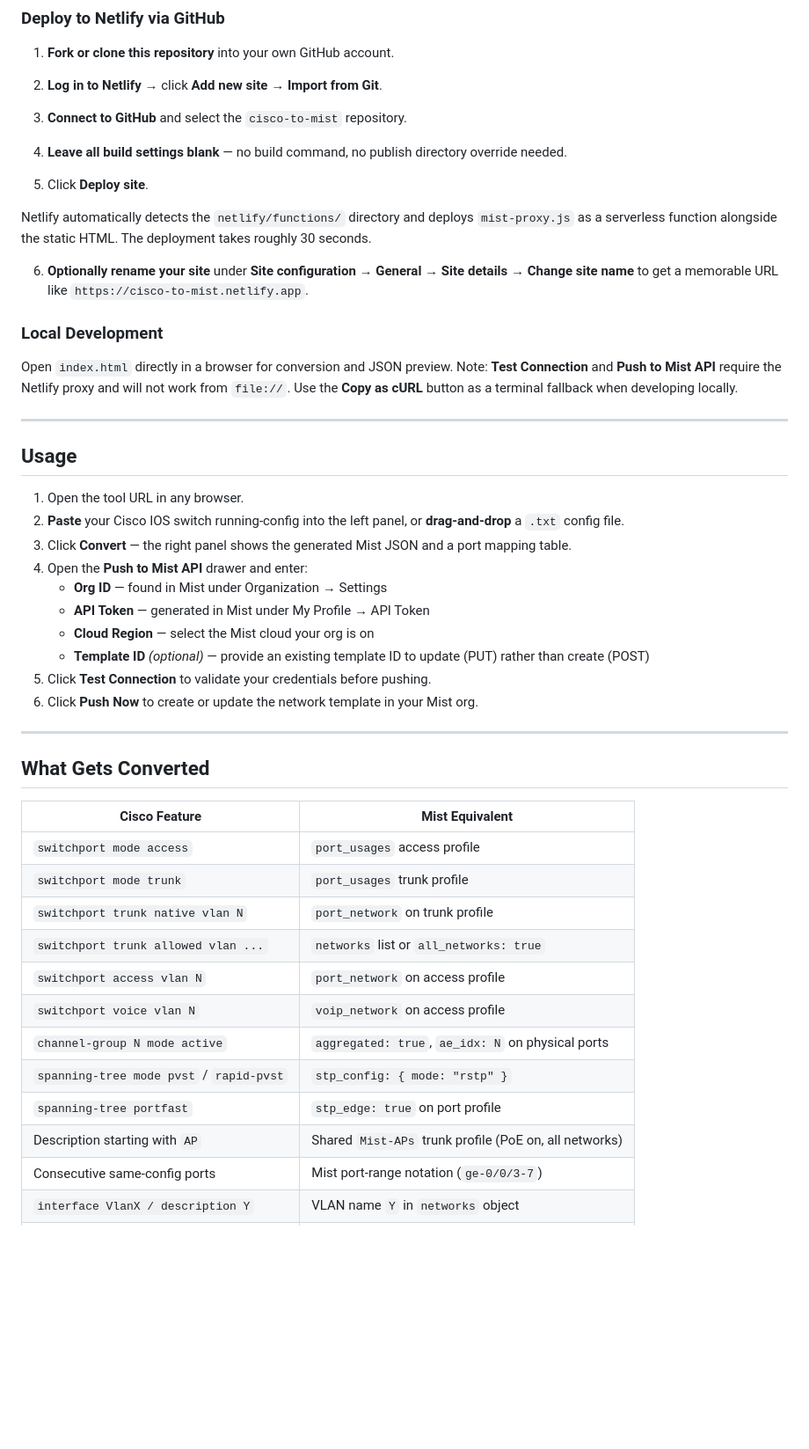
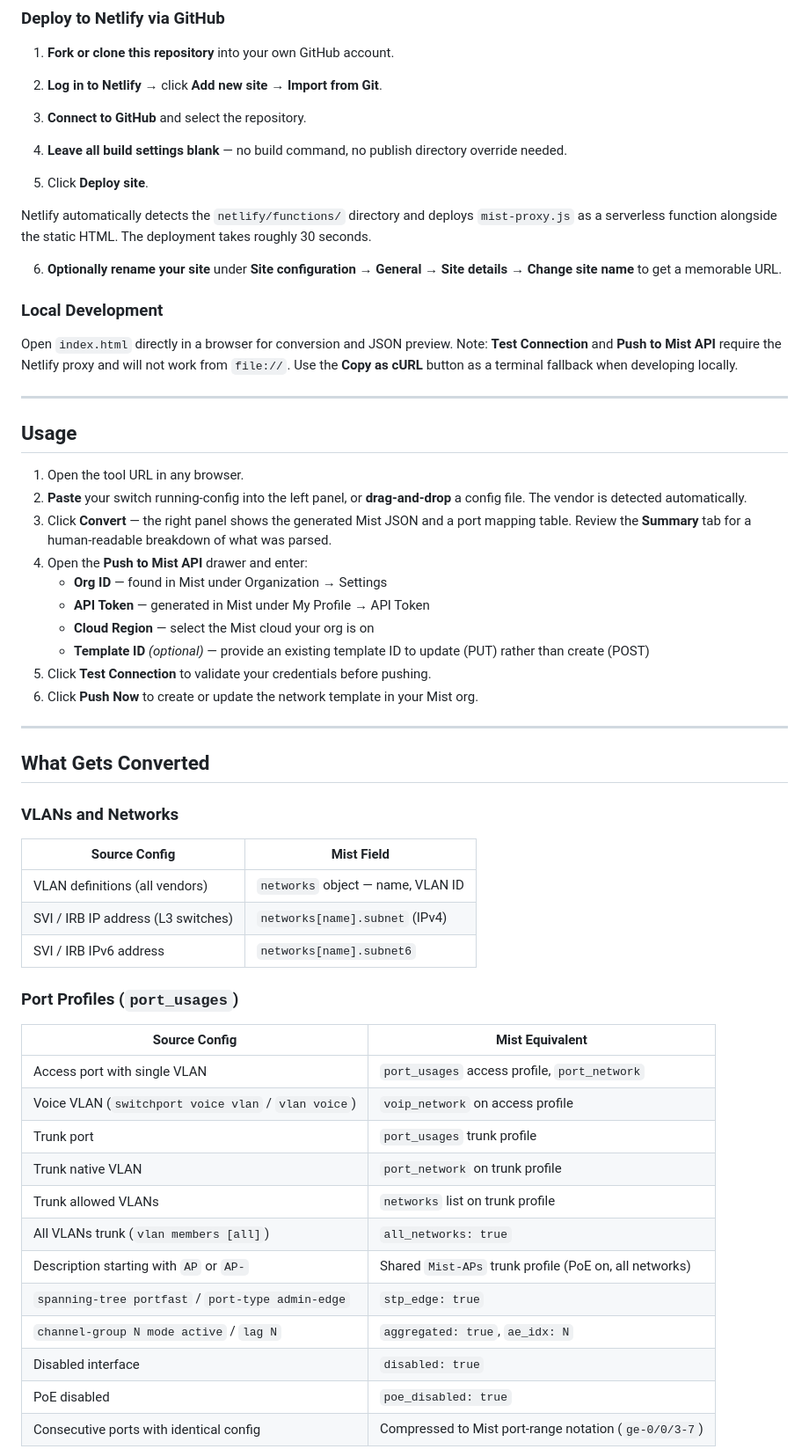
Before and after one commit to tracylholmquist-dev/cisco-to-mist, a Markdown page: README.md, the part around one of its changes. Shown at 88% size. Rendered like a GitHub page; blank space fills up the shorter version.

```diff
--- a/README.md
+++ b/README.md
@@ -76,7 +100,7 @@ cisco-to-mist/
 
 2. **Log in to Netlify** → click **Add new site → Import from Git**.
 
-3. **Connect to GitHub** and select the `cisco-to-mist` repository.
+3. **Connect to GitHub** and select the repository.
 
 4. **Leave all build settings blank** — no build command, no publish directory override needed.
 
@@ -84,7 +108,7 @@ cisco-to-mist/
 
 Netlify automatically detects the `netlify/functions/` directory and deploys `mist-proxy.js` as a serverless function alongside the static HTML. The deployment takes roughly 30 seconds.
 
-6. **Optionally rename your site** under **Site configuration → General → Site details → Change site name** to get a memorable URL like `https://cisco-to-mist.netlify.app`.
+6. **Optionally rename your site** under **Site configuration → General → Site details → Change site name** to get a memorable URL.
 
 ### Local Development
 
@@ -95,8 +119,8 @@ Open `index.html` directly in a browser for conversion and JSON preview. Note: *
 ## Usage
 
 1. Open the tool URL in any browser.
-2. **Paste** your Cisco IOS switch running-config into the left panel, or **drag-and-drop** a `.txt` config file.
-3. Click **Convert** — the right panel shows the generated Mist JSON and a port mapping table.
+2. **Paste** your switch running-config into the left panel, or **drag-and-drop** a config file. The vendor is detected automatically.
+3. Click **Convert** — the right panel shows the generated Mist JSON and a port mapping table. Review the **Summary** tab for a human-readable breakdown of what was parsed.
 4. Open the **Push to Mist API** drawer and enter:
    - **Org ID** — found in Mist under Organization → Settings
    - **API Token** — generated in Mist under My Profile → API Token
@@ -109,17 +133,28 @@ Open `index.html` directly in a browser for conversion and JSON preview. Note: *
 
 ## What Gets Converted
 
-| Cisco Feature | Mist Equivalent |
+### VLANs and Networks
+
+| Source Config | Mist Field |
 |---|---|
-| `switchport mode access` | `port_usages` access profile |
-| `switchport mode trunk` | `port_usages` trunk profile |
-| `switchport trunk native vlan N` | `port_network` on trunk profile |
-| `switchport trunk allowed vlan ...` | `networks` list or `all_networks: true` |
-| `switchport access vlan N` | `port_network` on access profile |
-| `switchport voice vlan N` | `voip_network` on access profile |
-| `channel-group N mode active` | `aggregated: true`, `ae_idx: N` on physical ports |
-| `spanning-tree mode pvst` / `rapid-pvst` | `stp_config: { mode: "rstp" }` |
-| `spanning-tree portfast` | `stp_edge: true` on port profile |
-| Description starting with `AP` | Shared `Mist-APs` trunk profile (PoE on, all networks) |
-| Consecutive same-config ports | Mist port-range notation (`ge-0/0/3-7`) |
-| `interface VlanX / description Y` | VLAN name `Y` in `networks` object |
+| VLAN definitions (all vendors) | `networks` object — name, VLAN ID |
+| SVI / IRB IP address (L3 switches) | `networks[name].subnet` (IPv4) |
+| SVI / IRB IPv6 address | `networks[name].subnet6` |
+
+### Port Profiles (`port_usages`)
+
+| Source Config | Mist Equivalent |
+|---|---|
+| Access port with single VLAN | `port_usages` access profile, `port_network` |
+| Voice VLAN (`switchport voice vlan` / `vlan voice`) | `voip_network` on access profile |
+| Trunk port | `port_usages` trunk profile |
+| Trunk native VLAN | `port_network` on trunk profile |
+| Trunk allowed VLANs | `networks` list on trunk profile |
+| All VLANs trunk (`vlan members [all]`) | `all_networks: true` |
+| Description starting with `AP` or `AP-` | Shared `Mist-APs` trunk profile (PoE on, all networks) |
+| `spanning-tree portfast` / `port-type admin-edge` | `stp_edge: true` |
+| `channel-group N mode active` / `lag N` | `aggregated: true`, `ae_idx: N` |
+| Disabled interface | `disabled: true` |
+| PoE disabled | `poe_disabled: true` |
+| Consecutive ports with identical config | Compressed to Mist port-range notation (`ge-0/0/3-7`) |
+
```
Also changed, not shown: other parts of README.md (+98 -57 lines).
